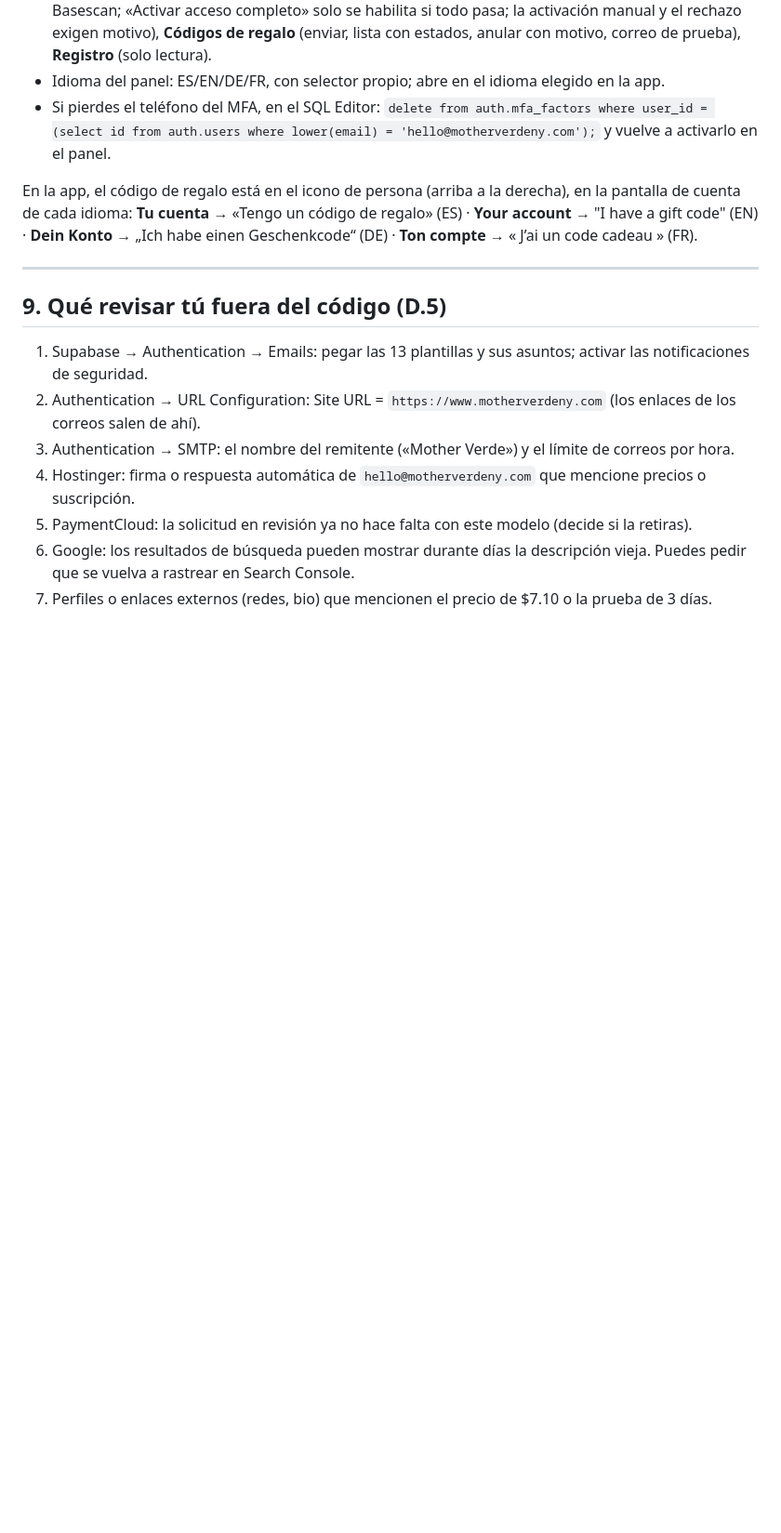
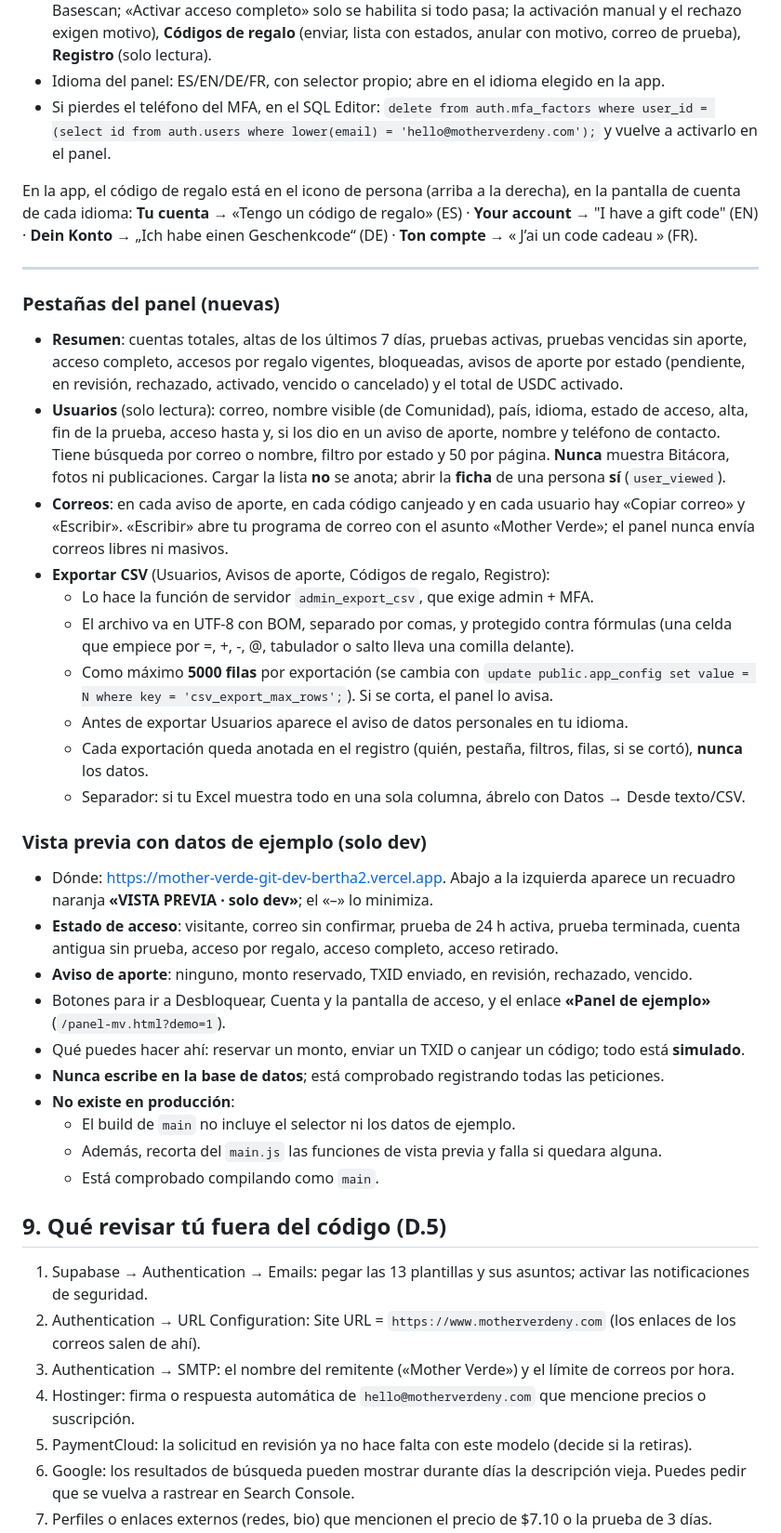
Before and after one commit to berthalimo-commits/mother-verde, a Markdown page: docs/entrega-puntos-6-7.md, the part around one of its changes. Shown at 93% size. GitHub-like rendering; blank space fills up the shorter version.

Commit message:
Report: panel tabs, CSV export, dev preview usage, contact fields for the privacy policy, backups review item, updated tests and checklist
Co-Authored-By: Claude Opus 5.5 <noreply@anthropic.com>

```diff
--- a/docs/entrega-puntos-6-7.md
+++ b/docs/entrega-puntos-6-7.md
@@ -258,6 +261,30 @@ En la app, el código de regalo está en el icono de persona (arriba a la derech
 
 ---
 
+### Pestañas del panel (nuevas)
+- **Resumen**: cuentas totales, altas de los últimos 7 días, pruebas activas, pruebas vencidas sin aporte, acceso completo, accesos por regalo vigentes, bloqueadas, avisos de aporte por estado (pendiente, en revisión, rechazado, activado, vencido o cancelado) y el total de USDC activado.
+- **Usuarios** (solo lectura): correo, nombre visible (de Comunidad), país, idioma, estado de acceso, alta, fin de la prueba, acceso hasta y, si los dio en un aviso de aporte, nombre y teléfono de contacto. Tiene búsqueda por correo o nombre, filtro por estado y 50 por página. **Nunca** muestra Bitácora, fotos ni publicaciones. Cargar la lista **no** se anota; abrir la **ficha** de una persona **sí** (`user_viewed`).
+- **Correos**: en cada aviso de aporte, en cada código canjeado y en cada usuario hay «Copiar correo» y «Escribir». «Escribir» abre tu programa de correo con el asunto «Mother Verde»; el panel nunca envía correos libres ni masivos.
+- **Exportar CSV** (Usuarios, Avisos de aporte, Códigos de regalo, Registro):
+  - Lo hace la función de servidor `admin_export_csv`, que exige admin + MFA.
+  - El archivo va en UTF-8 con BOM, separado por comas, y protegido contra fórmulas (una celda que empiece por =, +, -, @, tabulador o salto lleva una comilla delante).
+  - Como máximo **5000 filas** por exportación (se cambia con `update public.app_config set value = N where key = 'csv_export_max_rows';`). Si se corta, el panel lo avisa.
+  - Antes de exportar Usuarios aparece el aviso de datos personales en tu idioma.
+  - Cada exportación queda anotada en el registro (quién, pestaña, filtros, filas, si se cortó), **nunca** los datos.
+  - Separador: si tu Excel muestra todo en una sola columna, ábrelo con Datos → Desde texto/CSV.
+
+### Vista previa con datos de ejemplo (solo dev)
+- Dónde: https://mother-verde-git-dev-bertha2.vercel.app. Abajo a la izquierda aparece un recuadro naranja **«VISTA PREVIA · solo dev»**; el «–» lo minimiza.
+- **Estado de acceso**: visitante, correo sin confirmar, prueba de 24 h activa, prueba terminada, cuenta antigua sin prueba, acceso por regalo, acceso completo, acceso retirado.
+- **Aviso de aporte**: ninguno, monto reservado, TXID enviado, en revisión, rechazado, vencido.
+- Botones para ir a Desbloquear, Cuenta y la pantalla de acceso, y el enlace **«Panel de ejemplo»** (`/panel-mv.html?demo=1`).
+- Qué puedes hacer ahí: reservar un monto, enviar un TXID o canjear un código; todo está **simulado**.
+- **Nunca escribe en la base de datos**; está comprobado registrando todas las peticiones.
+- **No existe en producción**:
+  - El build de `main` no incluye el selector ni los datos de ejemplo.
+  - Además, recorta del `main.js` las funciones de vista previa y falla si quedara alguna.
+  - Está comprobado compilando como `main`.
+
 ## 9. Qué revisar tú fuera del código (D.5)
 
 1. Supabase → Authentication → Emails: pegar las 13 plantillas y sus asuntos; activar las notificaciones de seguridad.
```
Also changed, not shown: other parts of docs/entrega-puntos-6-7.md (+20 -2 lines).
